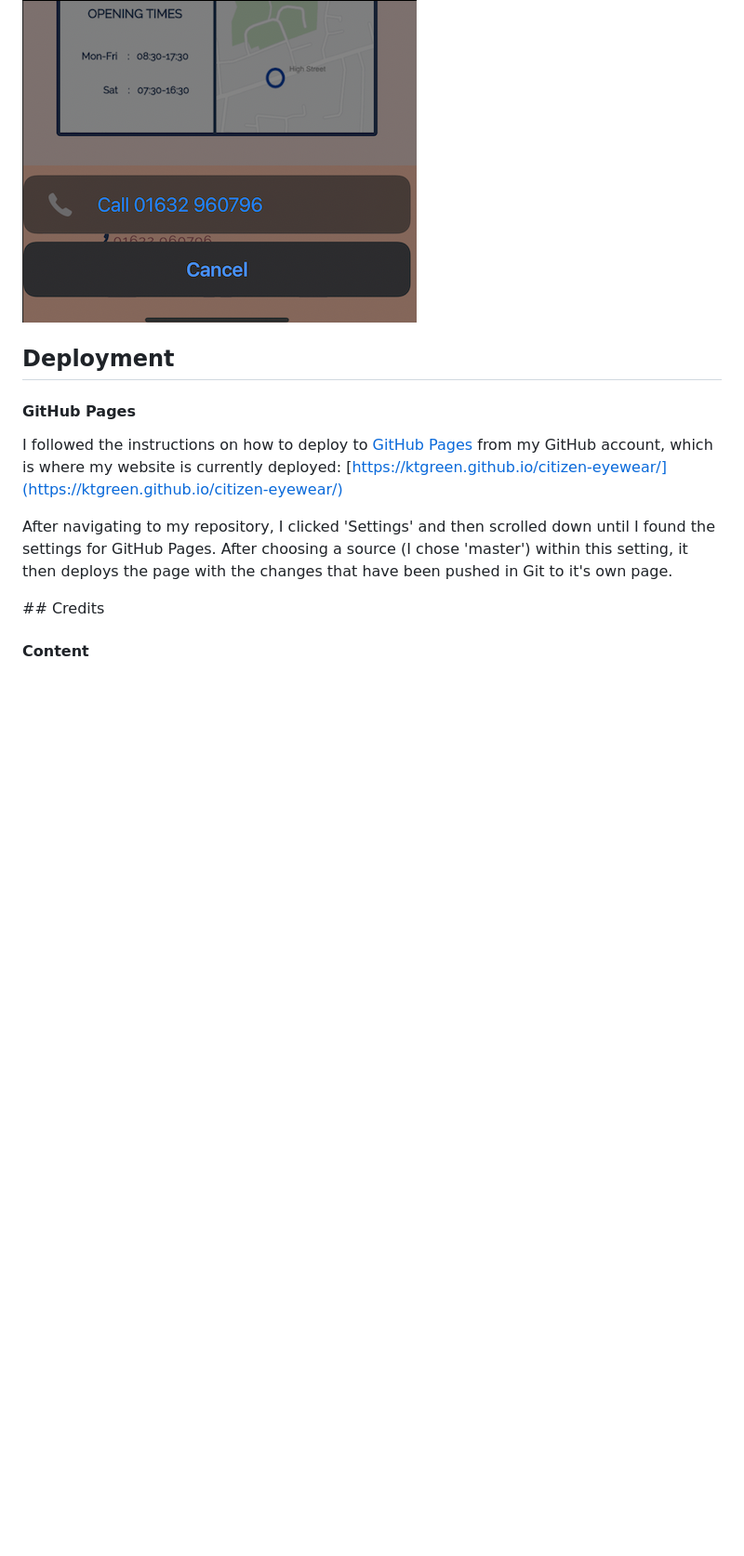
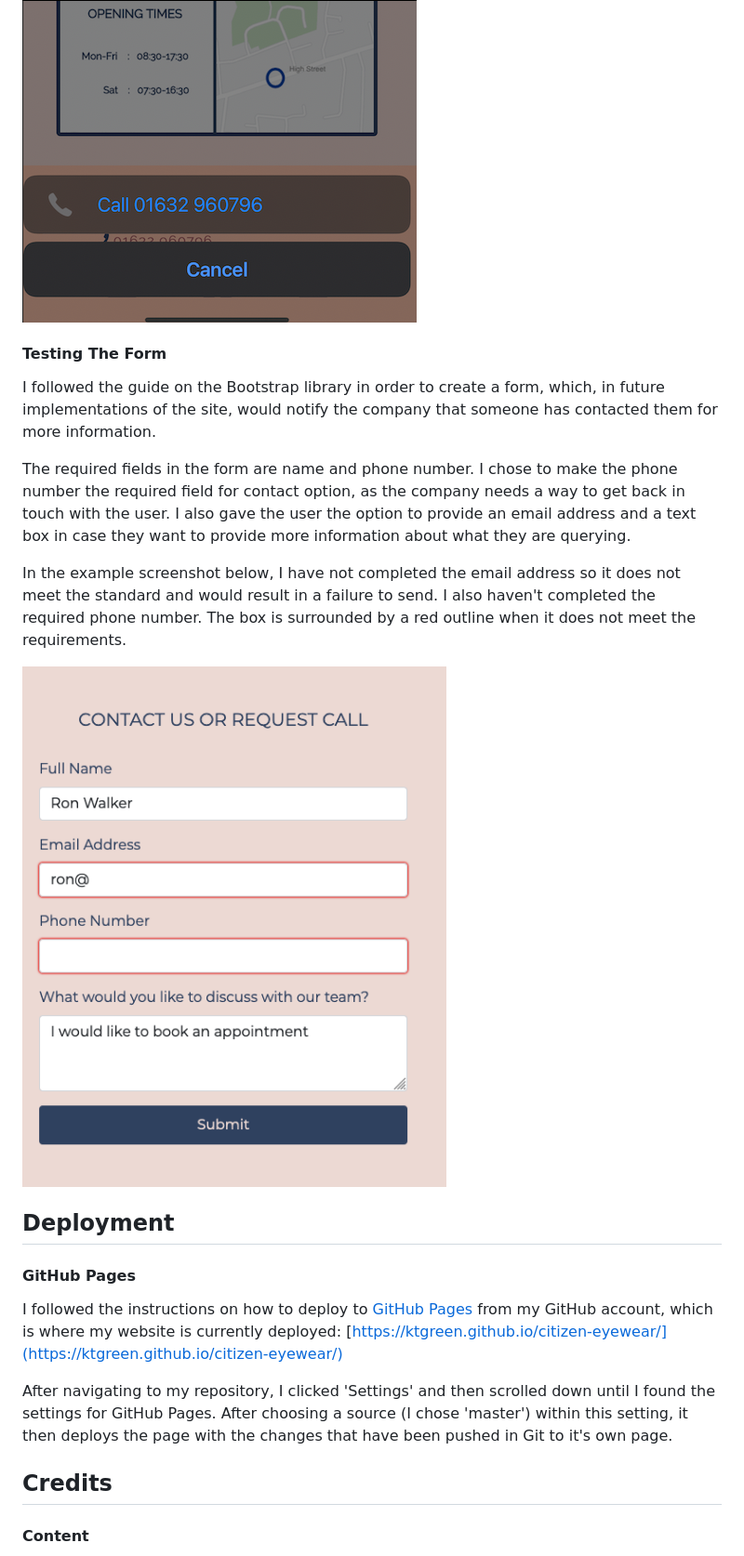
Before and after one commit to Code-Institute-Submissions/citizen-eyewear, a Markdown page: README.md, the part around the change. Shown: that part at 93% size. Drawn GitHub-style; pictures changed too: README-images/form-req.png (added); blank space fills up the shorter version.

Commit message:
add form test to README

```diff
--- a/README.md
+++ b/README.md
@@ -146,6 +146,16 @@ In the footer I also included a "tel:" link to the phone number, which will open
 
 ![TelLink](README-images/tel-phone.png)
 
+#### Testing The Form
+
+I followed the guide on the Bootstrap library in order to create a form, which, in future implementations of the site, would notify the company that someone has contacted them for more information.
+
+The required fields in the form are name and phone number. I chose to make the phone number the required field for contact option, as the company needs a way to get back in touch with the user. I also gave the user the option to provide an email address and a text box in case they want to provide more information about what they are querying.
+
+In the example screenshot below, I have not completed the email address so it does not meet the standard and would result in a failure to send. I also haven't completed the required phone number. The box is surrounded by a red outline when it does not meet the requirements.
+
+![ReqForm](README-images/form-req.png)
+
 ## Deployment
 
 #### GitHub Pages
@@ -154,7 +164,7 @@ I followed the instructions on how to deploy to [GitHub Pages](https://pages.git
 
 After navigating to my repository, I clicked 'Settings' and then scrolled down until I found the settings for GitHub Pages. After choosing a source (I chose 'master') within this setting, it then deploys the page with the changes that have been pushed in Git to it's own page.
 
-## Credits
+## Credits
 
 #### Content
 
```
